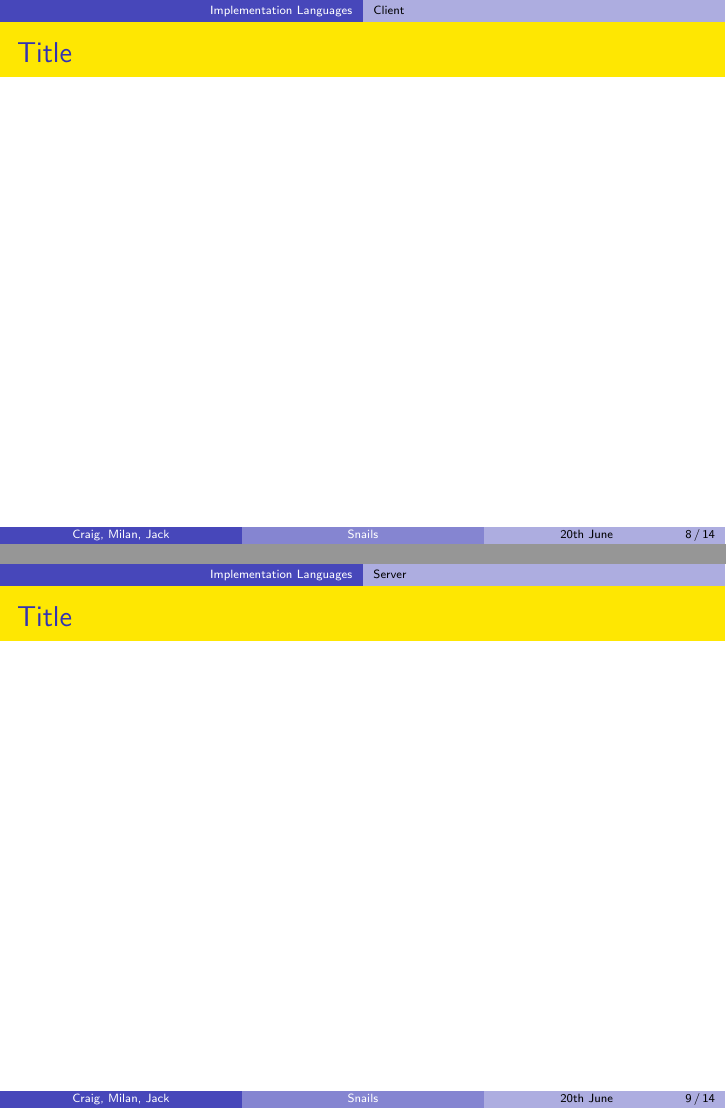
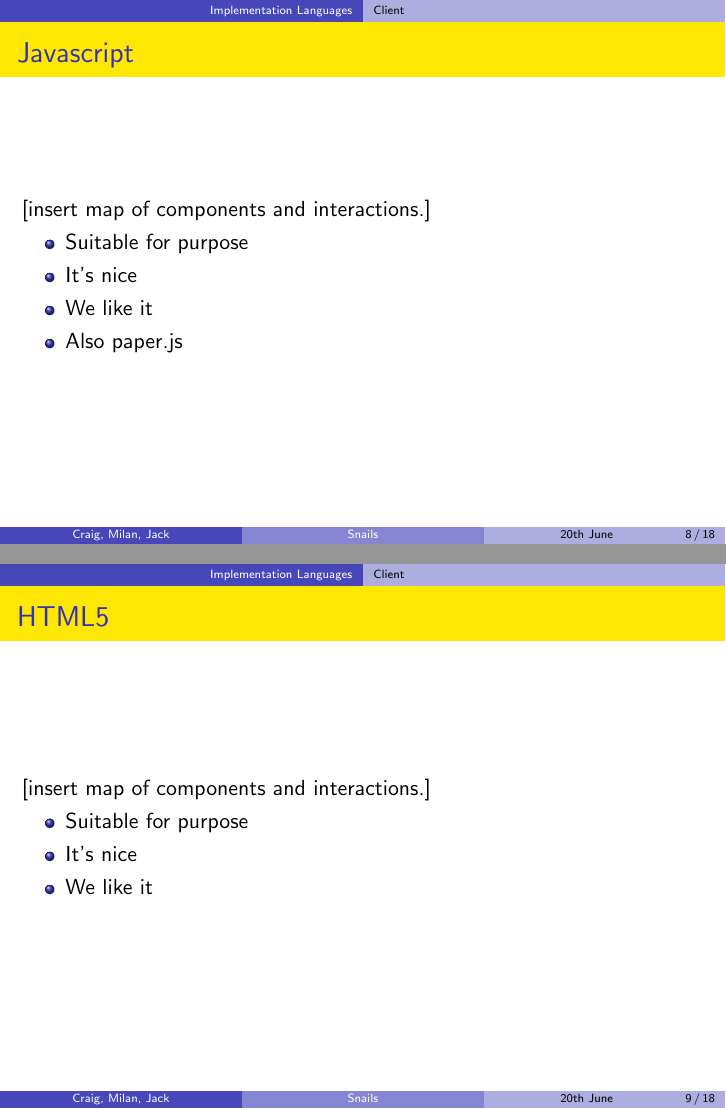
Before and after one commit to MilanMisak/Zombies, LaTeX slides (reports/presentation.tex): pages 8 and 9 of 14 before the commit and pages 8 and 9 of 18 after it, joined at a grey line. Compiled offline with pdfLaTeX.

Commit message:
presentationing

```diff
--- a/reports/presentation.tex
+++ b/reports/presentation.tex
@@ -8,7 +8,7 @@
 
 \AtBeginSection
 {
-  \begin{frame}{Contents}
+  \begin{frame}{Outline}
     \tableofcontents[currentsection]
   \end{frame}
 }
@@ -39,9 +45,30 @@
 \section{Implementation Languages}
 \subsection{Client}
 
-\begin{frame}{Title}
+\begin{frame}{Javascript}
+  [insert map of components and interactions.]
+  \begin{itemize}
+    \item Suitable for purpose
+    \item It's nice
+    \item We like it
+    \item Also paper.js
+  \end{itemize}
+\end{frame}
+
+\begin{frame}{HTML5}
+  [insert map of components and interactions.]
+  \begin{itemize}
+    \item Suitable for purpose
+    \item It's nice
+    \item We like it
+  \end{itemize}
 \end{frame}
 
 \subsection{Server}
 
-\begin{frame}{Title}
+\begin{frame}{Django}
+  [insert map of components and interactions.]
+  \begin{itemize}
+    \item Suitable for purpose
+    \item It's nice
+    \item We like it
@@ -47,0 +79,5 @@
+  [insert map of components and interactions.]
+  \begin{itemize}
+    \item Suitable for purpose
+    \item It's nice
+    \item We like it
```
Also changed, not shown: reports/presentation.tex (20 more changed lines).
